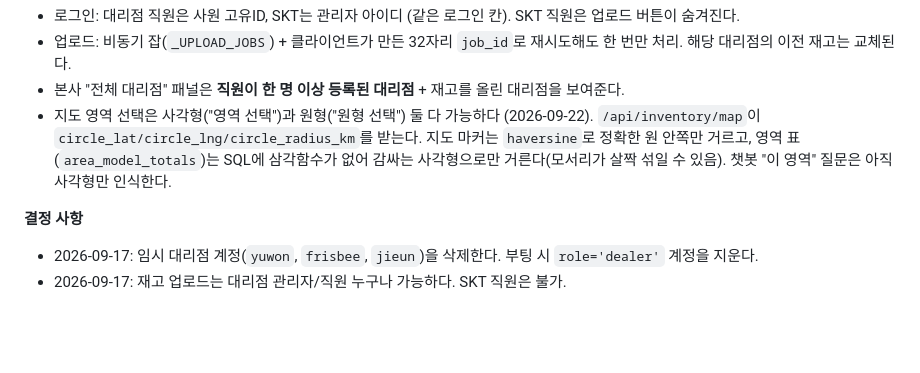
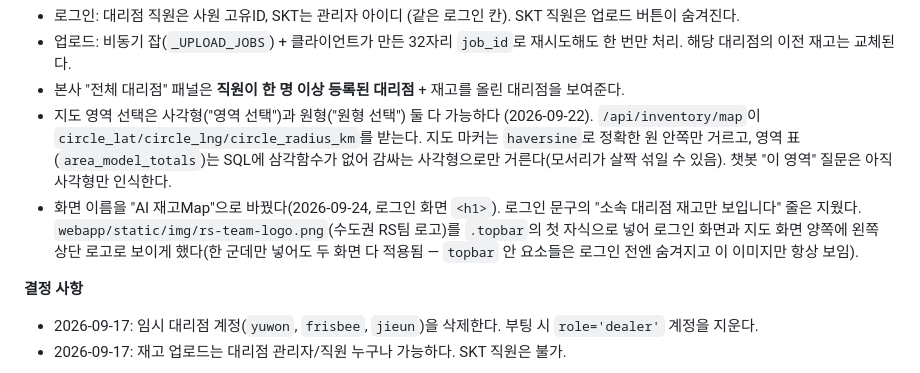
Before and after one commit to Gobayahshi/RS_treasure_hunter, a Markdown page: CLAUDE.md, the part around the change. GitHub-like rendering; blank space fills up the shorter version.

Commit message:
Document the AI 재고Map rename and logo placement in CLAUDE.md
Co-Authored-By: Claude Sonnet 5 <noreply@anthropic.com>

```diff
--- a/CLAUDE.md
+++ b/CLAUDE.md
@@ -161,6 +161,7 @@ webapp/
 - 업로드: 비동기 잡(`_UPLOAD_JOBS`) + 클라이언트가 만든 32자리 `job_id`로 재시도해도 한 번만 처리. 해당 대리점의 이전 재고는 교체된다.
 - 본사 "전체 대리점" 패널은 **직원이 한 명 이상 등록된 대리점** + 재고를 올린 대리점을 보여준다.
 - 지도 영역 선택은 사각형("영역 선택")과 원형("원형 선택") 둘 다 가능하다 (2026-09-22). `/api/inventory/map`이 `circle_lat/circle_lng/circle_radius_km`를 받는다. 지도 마커는 `haversine`로 정확한 원 안쪽만 거르고, 영역 표(`area_model_totals`)는 SQL에 삼각함수가 없어 감싸는 사각형으로만 거른다(모서리가 살짝 섞일 수 있음). 챗봇 "이 영역" 질문은 아직 사각형만 인식한다.
+- 화면 이름을 "AI 재고Map"으로 바꿨다(2026-09-24, 로그인 화면 `<h1>`). 로그인 문구의 "소속 대리점 재고만 보입니다" 줄은 지웠다. `webapp/static/img/rs-team-logo.png`(수도권 RS팀 로고)를 `.topbar`의 첫 자식으로 넣어 로그인 화면과 지도 화면 양쪽에 왼쪽 상단 로고로 보이게 했다(한 군데만 넣어도 두 화면 다 적용됨 — `topbar` 안 요소들은 로그인 전엔 숨겨지고 이 이미지만 항상 보임).
 
 **결정 사항**
 - 2026-09-17: 임시 대리점 계정(`yuwon`, `frisbee`, `jieun`)을 삭제한다. 부팅 시 `role='dealer'` 계정을 지운다.
```
